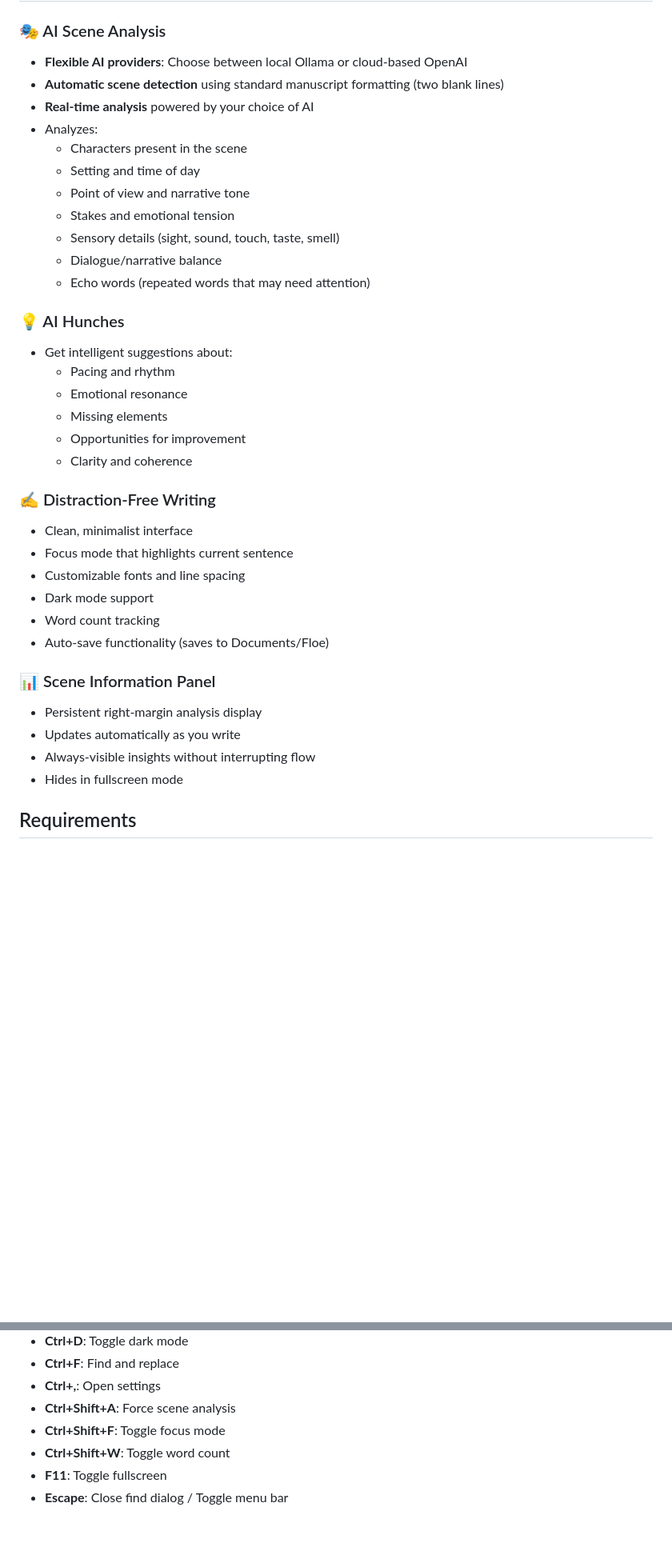
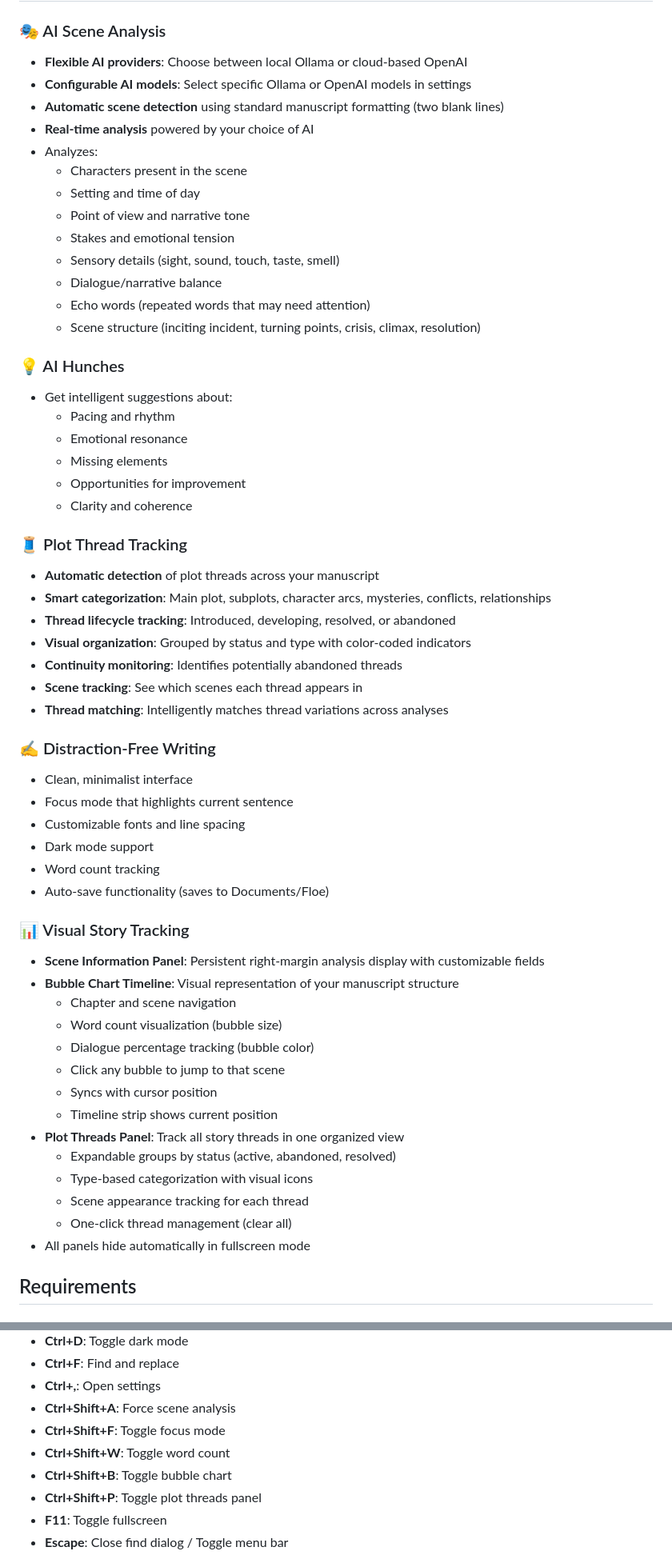
Before and after one commit to keithbphillips/floe, a Markdown page: README.md, 2 parts joined by grey strips. Shown at 80% size. Rendered like a GitHub page; blank space fills up the shorter version.

```diff
--- a/README.md
+++ b/README.md
@@ -8,6 +8,7 @@ An AI-powered writing companion for novelists. Floe provides real-time scene ana
 
 ### 🎭 AI Scene Analysis
 - **Flexible AI providers**: Choose between local Ollama or cloud-based OpenAI
+- **Configurable AI models**: Select specific Ollama or OpenAI models in settings
 - **Automatic scene detection** using standard manuscript formatting (two blank lines)
 - **Real-time analysis** powered by your choice of AI
 - Analyzes:
@@ -18,6 +19,7 @@ An AI-powered writing companion for novelists. Floe provides real-time scene ana
   - Sensory details (sight, sound, touch, taste, smell)
   - Dialogue/narrative balance
   - Echo words (repeated words that may need attention)
+  - Scene structure (inciting incident, turning points, crisis, climax, resolution)
 
 ### 💡 AI Hunches
 - Get intelligent suggestions about:
@@ -27,6 +29,15 @@ An AI-powered writing companion for novelists. Floe provides real-time scene ana
   - Opportunities for improvement
   - Clarity and coherence
 
+### 🧵 Plot Thread Tracking
+- **Automatic detection** of plot threads across your manuscript
+- **Smart categorization**: Main plot, subplots, character arcs, mysteries, conflicts, relationships
+- **Thread lifecycle tracking**: Introduced, developing, resolved, or abandoned
+- **Visual organization**: Grouped by status and type with color-coded indicators
+- **Continuity monitoring**: Identifies potentially abandoned threads
+- **Scene tracking**: See which scenes each thread appears in
+- **Thread matching**: Intelligently matches thread variations across analyses
+
 ### ✍️ Distraction-Free Writing
 - Clean, minimalist interface
 - Focus mode that highlights current sentence
@@ -35,11 +46,21 @@ An AI-powered writing companion for novelists. Floe provides real-time scene ana
 - Word count tracking
 - Auto-save functionality (saves to Documents/Floe)
 
-### 📊 Scene Information Panel
-- Persistent right-margin analysis display
-- Updates automatically as you write
-- Always-visible insights without interrupting flow
-- Hides in fullscreen mode
+### 📊 Visual Story Tracking
+- **Scene Information Panel**: Persistent right-margin analysis display with customizable fields
+- **Bubble Chart Timeline**: Visual representation of your manuscript structure
+  - Chapter and scene navigation
+  - Word count visualization (bubble size)
+  - Dialogue percentage tracking (bubble color)
+  - Click any bubble to jump to that scene
+  - Syncs with cursor position
+  - Timeline strip shows current position
+- **Plot Threads Panel**: Track all story threads in one organized view
+  - Expandable groups by status (active, abandoned, resolved)
+  - Type-based categorization with visual icons
+  - Scene appearance tracking for each thread
+  - One-click thread management (clear all)
+- All panels hide automatically in fullscreen mode
 
 ## Requirements
 
@@ -111,6 +135,8 @@ flutter build linux --release    # Linux
 - **Ctrl+Shift+A**: Force scene analysis
 - **Ctrl+Shift+F**: Toggle focus mode
 - **Ctrl+Shift+W**: Toggle word count
+- **Ctrl+Shift+B**: Toggle bubble chart
+- **Ctrl+Shift+P**: Toggle plot threads panel
 - **F11**: Toggle fullscreen
 - **Escape**: Close find dialog / Toggle menu bar
 
```
Also changed, not shown: other parts of README.md (+19 -7 lines).
